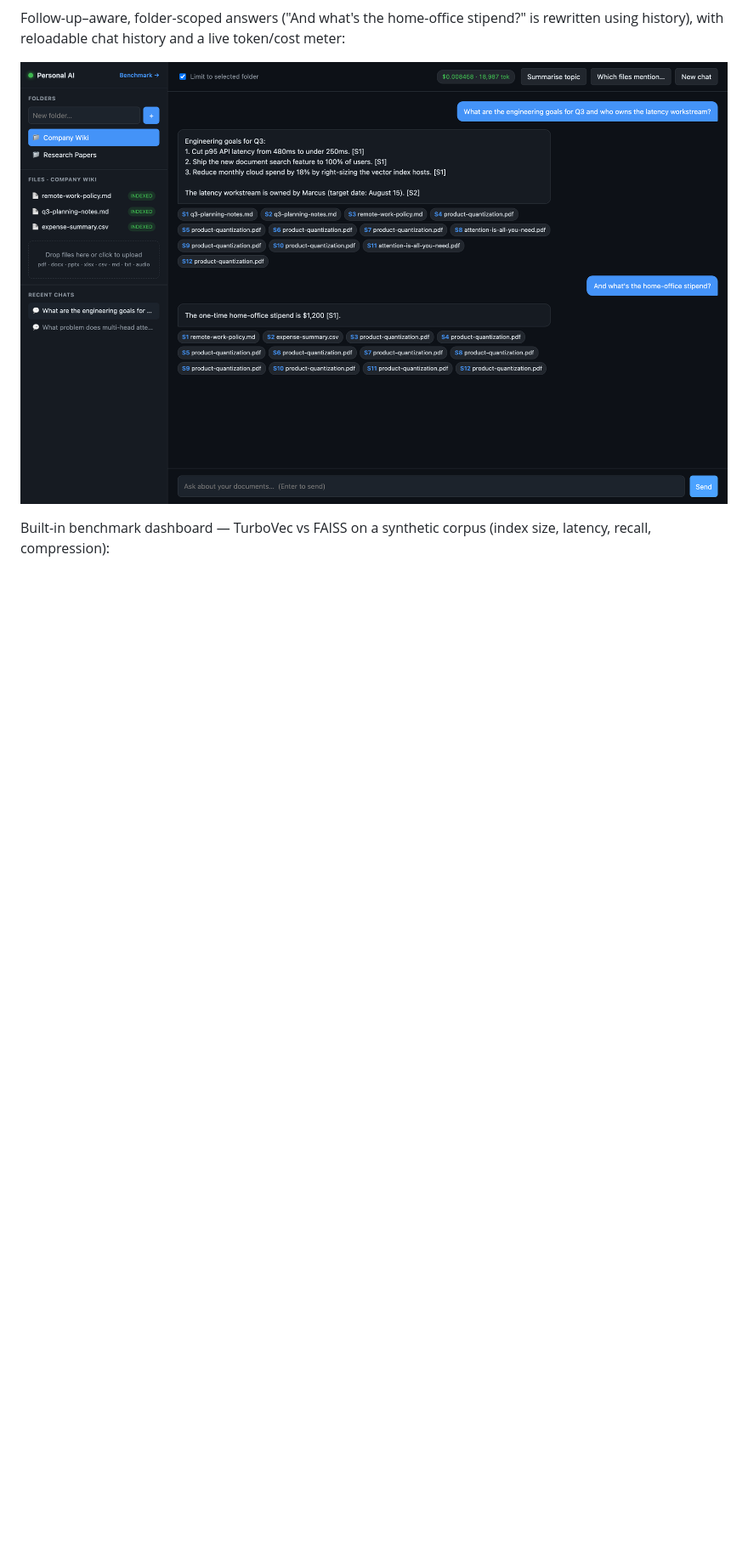
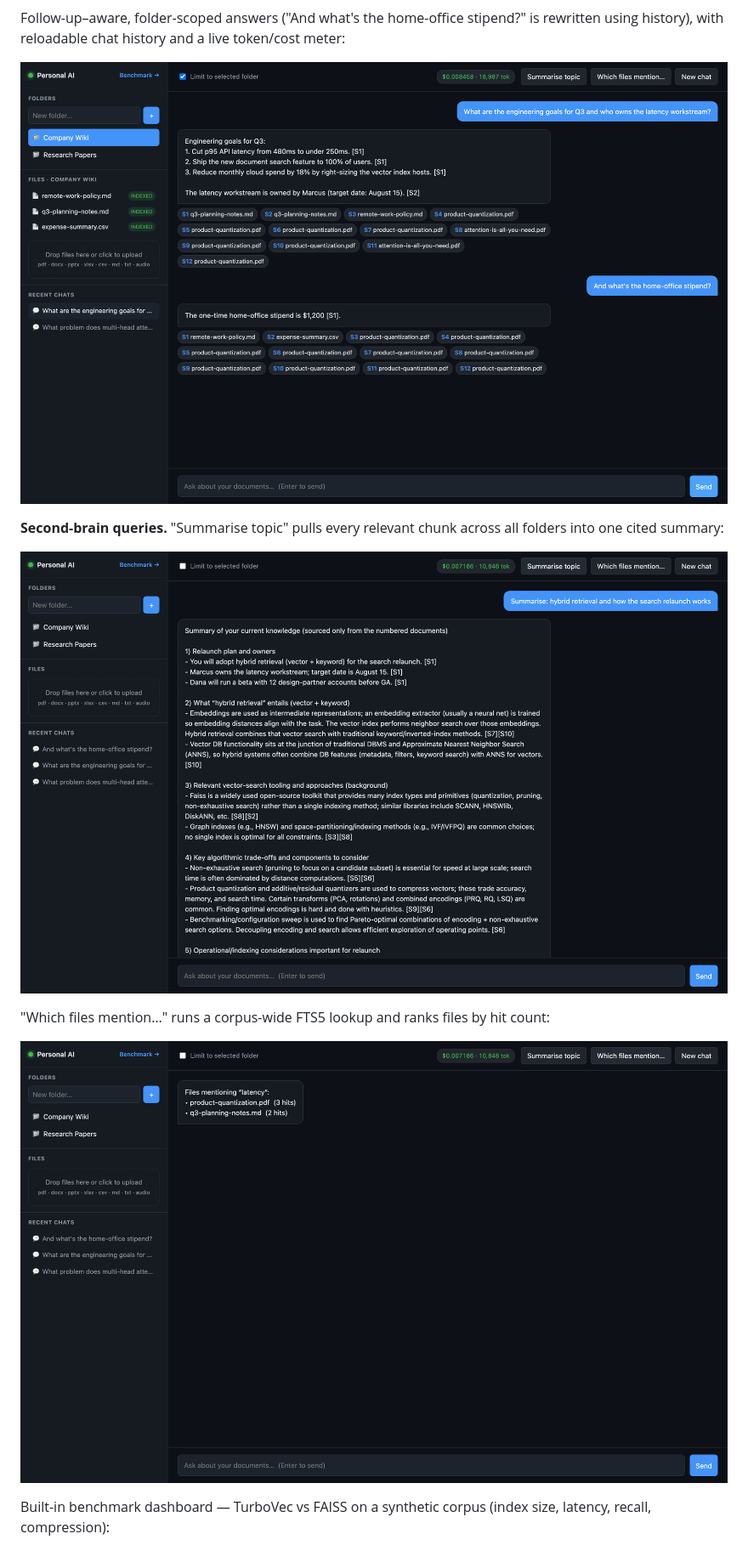
Before and after one commit to subho004/turboquant-personal-ai, a Markdown page: README.md, the part around the change. Shown: that part at 85% size. Rendered like a GitHub page; pictures changed too: assets/04-summarise-topic.png (added), assets/05-which-files-mention.png (added); blank space fills up the shorter version.

Commit message:
more demo

```diff
--- a/README.md
+++ b/README.md
@@ -18,6 +18,15 @@ Follow-up–aware, folder-scoped answers ("And what's the home-office stipend?"
 rewritten using history), with reloadable chat history and a live token/cost meter:
 
 ![Folder-scoped multi-turn chat](assets/02-folder-scoped-chat.png)
+
+**Second-brain queries.** "Summarise topic" pulls every relevant chunk across all
+folders into one cited summary:
+
+![Summarise a topic across documents](assets/04-summarise-topic.png)
+
+"Which files mention…" runs a corpus-wide FTS5 lookup and ranks files by hit count:
+
+![Which files mention a term](assets/05-which-files-mention.png)
 
 Built-in benchmark dashboard — TurboVec vs FAISS on a synthetic corpus (index size,
 latency, recall, compression):
```
